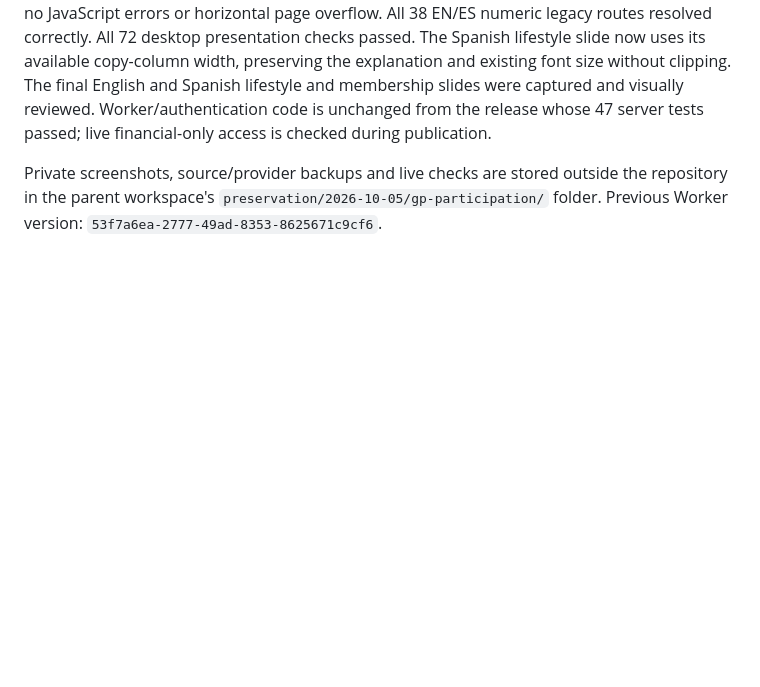
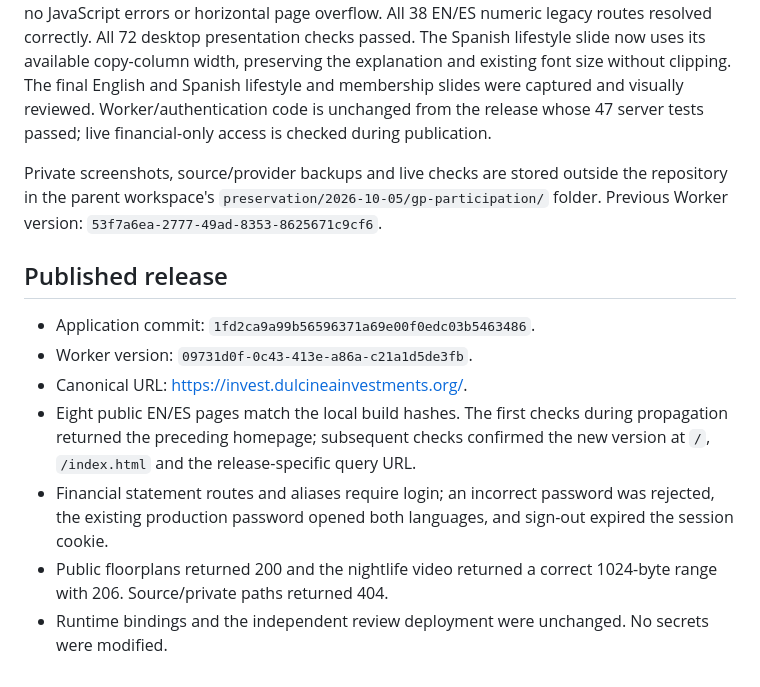
Before and after one commit to KIT-Capital/dulcinea-presentation, a Markdown page: docs/validation-2026-10-05-gp-participation.md, the part around the change. Rendered like a GitHub page; blank space fills up the shorter version.

Commit message:
Record verified general partner participation release

```diff
--- a/docs/validation-2026-10-05-gp-participation.md
+++ b/docs/validation-2026-10-05-gp-participation.md
@@ -23,3 +23,13 @@ Production build and link/content verification passed: 10 EN/ES pages, 73 files,
 Eight language/viewport checks passed at 1366×768, 1440×900, 820×1180 and 390×844, with no JavaScript errors or horizontal page overflow. All 38 EN/ES numeric legacy routes resolved correctly. All 72 desktop presentation checks passed. The Spanish lifestyle slide now uses its available copy-column width, preserving the explanation and existing font size without clipping. The final English and Spanish lifestyle and membership slides were captured and visually reviewed. Worker/authentication code is unchanged from the release whose 47 server tests passed; live financial-only access is checked during publication.
 
 Private screenshots, source/provider backups and live checks are stored outside the repository in the parent workspace's `preservation/2026-10-05/gp-participation/` folder. Previous Worker version: `53f7a6ea-2777-49ad-8353-8625671c9cf6`.
+
+## Published release
+
+- Application commit: `1fd2ca9a99b56596371a69e00f0edc03b5463486`.
+- Worker version: `09731d0f-0c43-413e-a86a-c21a1d5de3fb`.
+- Canonical URL: https://invest.dulcineainvestments.org/.
+- Eight public EN/ES pages match the local build hashes. The first checks during propagation returned the preceding homepage; subsequent checks confirmed the new version at `/`, `/index.html` and the release-specific query URL.
+- Financial statement routes and aliases require login; an incorrect password was rejected, the existing production password opened both languages, and sign-out expired the session cookie.
+- Public floorplans returned 200 and the nightlife video returned a correct 1024-byte range with 206. Source/private paths returned 404.
+- Runtime bindings and the independent review deployment were unchanged. No secrets were modified.
```
Also changed, not shown: docs/HANDOFF.md (+1 -1 lines).
